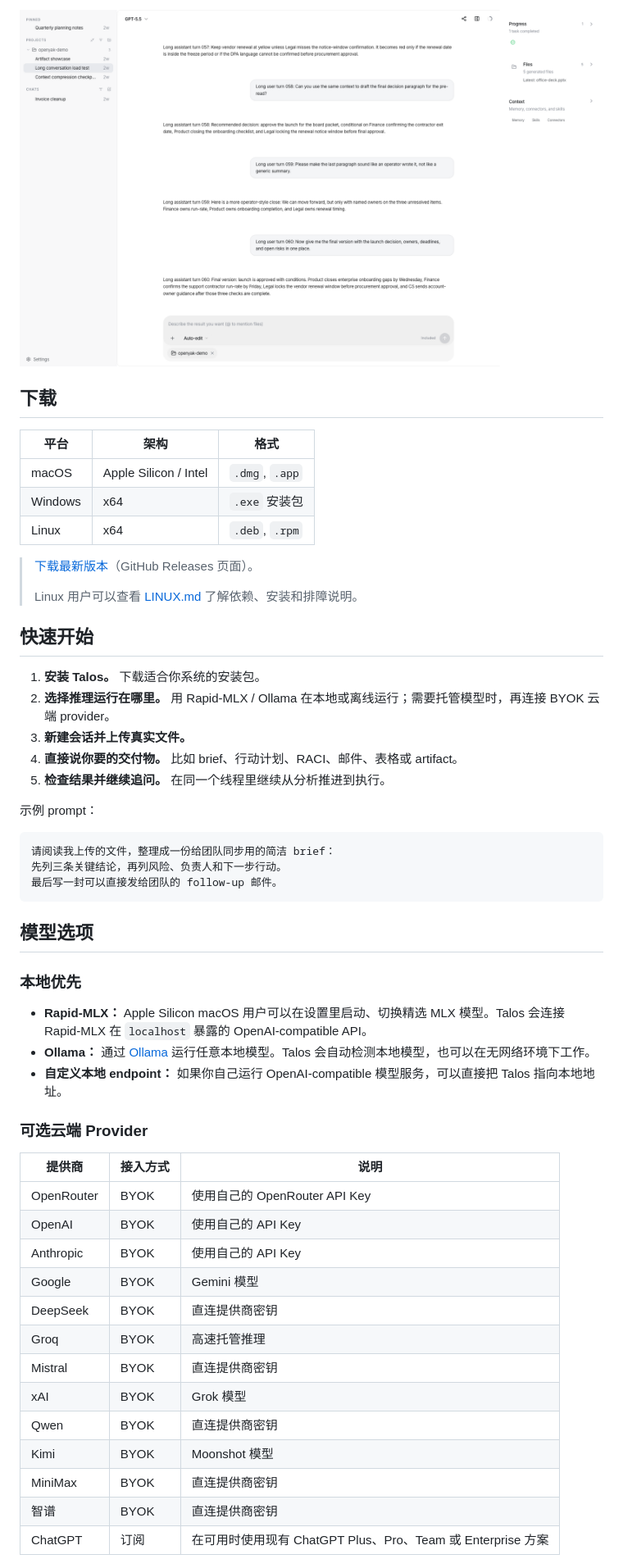
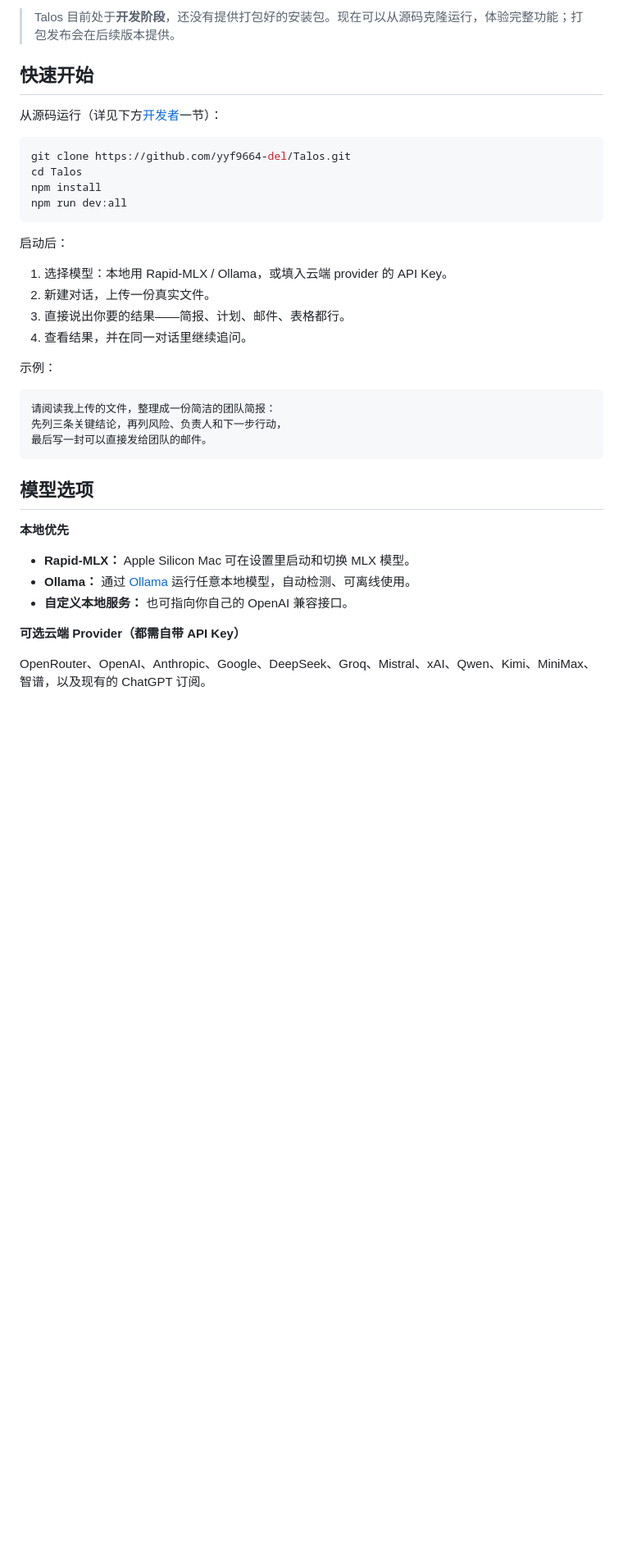
Before and after one commit to yyf9664-del/Talos, a Markdown page: README.zh-CN.md, the part around one of its changes. Shown at 82% size. Drawn GitHub-style; blank space fills up the shorter version.

````diff
--- a/README.zh-CN.md
+++ b/README.zh-CN.md
@@ -94,58 +46,40 @@ Talos 可以在同一个线程里综合多份文件，并在右侧 artifact pane
-<p align="center">
-  <img src="docs/readme/openyak-long-context.png" width="900" alt="Talos 长对话保留上下文界面" />
-</p>
-
-## 下载
-
-| 平台 | 架构 | 格式 |
-|------|------|------|
-| macOS | Apple Silicon / Intel | `.dmg`, `.app` |
-| Windows | x64 | `.exe` 安装包 |
-| Linux | x64 | `.deb`, `.rpm` |
-
-> [下载最新版本](https://github.com/yyf9664-del/Talos/releases/latest)（GitHub Releases 页面）。
->
-> Linux 用户可以查看 [LINUX.md](LINUX.md) 了解依赖、安装和排障说明。
+> Talos 目前处于**开发阶段**，还没有提供打包好的安装包。现在可以从源码克隆运行，体验完整功能；打包发布会在后续版本提供。
 
 ## 快速开始
 
-1. **安装 Talos。** 下载适合你系统的安装包。
-2. **选择推理运行在哪里。** 用 Rapid-MLX / Ollama 在本地或离线运行；需要托管模型时，再连接 BYOK 云端 provider。
-3. **新建会话并上传真实文件。**
-4. **直接说你要的交付物。** 比如 brief、行动计划、RACI、邮件、表格或 artifact。
-5. **检查结果并继续追问。** 在同一个线程里继续从分析推进到执行。
+从源码运行（详见下方[开发者](#开发者)一节）：
 
-示例 prompt：
+```bash
+git clone https://github.com/yyf9664-del/Talos.git
+cd Talos
+npm install
+npm run dev:all
+```
+
+启动后：
+
+1. 选择模型：本地用 Rapid-MLX / Ollama，或填入云端 provider 的 API Key。
+2. 新建对话，上传一份真实文件。
+3. 直接说出你要的结果——简报、计划、邮件、表格都行。
+4. 查看结果，并在同一对话里继续追问。
+
+示例：
 
 ```text
-请阅读我上传的文件，整理成一份给团队同步用的简洁 brief：
-先列三条关键结论，再列风险、负责人和下一步行动。
-最后写一封可以直接发给团队的 follow-up 邮件。
+请阅读我上传的文件，整理成一份简洁的团队简报：
+先列三条关键结论，再列风险、负责人和下一步行动，
+最后写一封可以直接发给团队的邮件。
 ```
 
 ## 模型选项
 
-### 本地优先
+**本地优先**
 
-- **Rapid-MLX：** Apple Silicon macOS 用户可以在设置里启动、切换精选 MLX 模型。Talos 会连接 Rapid-MLX 在 `localhost` 暴露的 OpenAI-compatible API。
-- **Ollama：** 通过 [Ollama](https://ollama.com) 运行任意本地模型。Talos 会自动检测本地模型，也可以在无网络环境下工作。
-- **自定义本地 endpoint：** 如果你自己运行 OpenAI-compatible 模型服务，可以直接把 Talos 指向本地地址。
+- **Rapid-MLX：** Apple Silicon Mac 可在设置里启动和切换 MLX 模型。
+- **Ollama：** 通过 [Ollama](https://ollama.com) 运行任意本地模型，自动检测、可离线使用。
+- **自定义本地服务：** 也可指向你自己的 OpenAI 兼容接口。
 
-### 可选云端 Provider
+**可选云端 Provider（都需自带 API Key）**
 
-| 提供商 | 接入方式 | 说明 |
-|--------|----------|------|
-| OpenRouter | BYOK | 使用自己的 OpenRouter API Key |
-| OpenAI | BYOK | 使用自己的 API Key |
-| Anthropic | BYOK | 使用自己的 API Key |
-| Google | BYOK | Gemini 模型 |
-| DeepSeek | BYOK | 直连提供商密钥 |
-| Groq | BYOK | 高速托管推理 |
-| Mistral | BYOK | 直连提供商密钥 |
-| xAI | BYOK | Grok 模型 |
-| Qwen | BYOK | 直连提供商密钥 |
-| Kimi | BYOK | Moonshot 模型 |
-| MiniMax | BYOK | 直连提供商密钥 |
-| 智谱 | BYOK | 直连提供商密钥 |
-| ChatGPT | 订阅 | 在可用时使用现有 ChatGPT Plus、Pro、Team 或 Enterprise 方案 |
+OpenRouter、OpenAI、Anthropic、Google、DeepSeek、Groq、Mistral、xAI、Qwen、Kimi、MiniMax、智谱，以及现有的 ChatGPT 订阅。
 
````
Also changed, not shown: other parts of README.zh-CN.md (+38 -107 lines), 1 other file.
